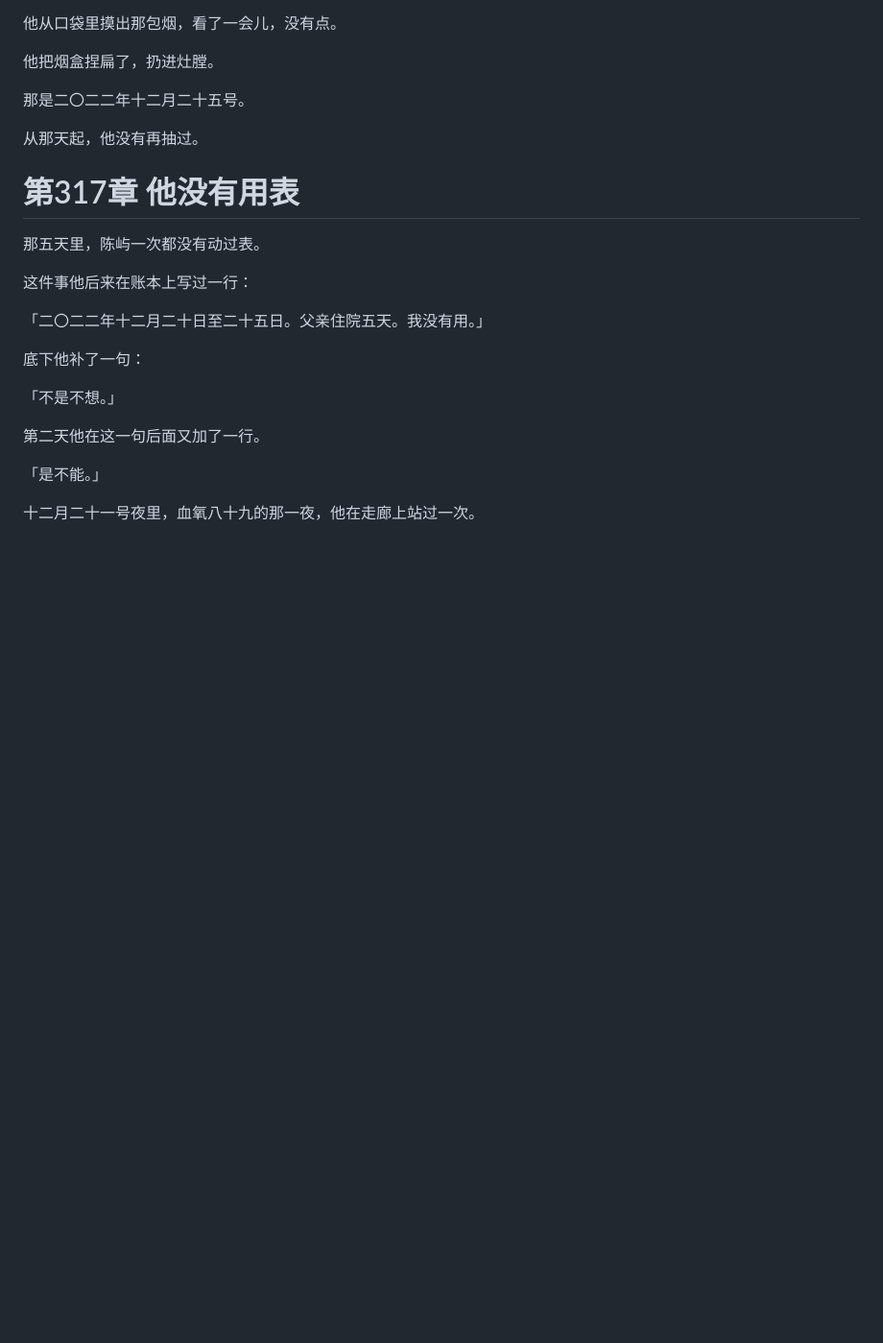
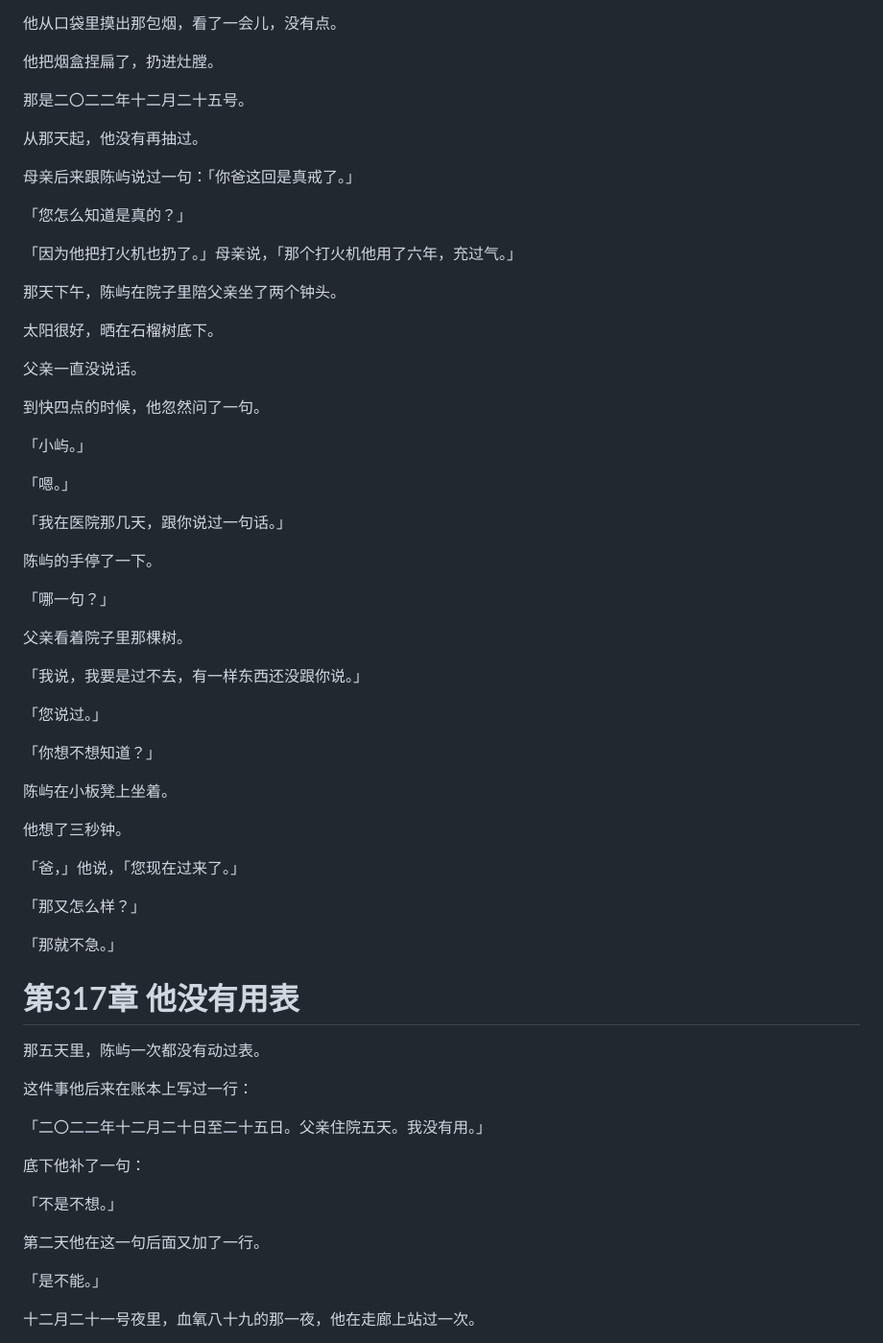
Before and after one commit to yyy8080/AI_Fiction, a Markdown page: novels/rollback-life/chapters-311-320.md, the part around one of its changes. Shown at 96% size. GitHub-like rendering; blank space fills up the shorter version.

```diff
--- a/novels/rollback-life/chapters-311-320.md
+++ b/novels/rollback-life/chapters-311-320.md
@@ -870,6 +954,48 @@
 
 从那天起，他没有再抽过。
 
+母亲后来跟陈屿说过一句：「你爸这回是真戒了。」
+
+「您怎么知道是真的？」
+
+「因为他把打火机也扔了。」母亲说，「那个打火机他用了六年，充过气。」
+
+那天下午，陈屿在院子里陪父亲坐了两个钟头。
+
+太阳很好，晒在石榴树底下。
+
+父亲一直没说话。
+
+到快四点的时候，他忽然问了一句。
+
+「小屿。」
+
+「嗯。」
+
+「我在医院那几天，跟你说过一句话。」
+
+陈屿的手停了一下。
+
+「哪一句？」
+
+父亲看着院子里那棵树。
+
+「我说，我要是过不去，有一样东西还没跟你说。」
+
+「您说过。」
+
+「你想不想知道？」
+
+陈屿在小板凳上坐着。
+
+他想了三秒钟。
+
+「爸，」他说，「您现在过来了。」
+
+「那又怎么样？」
+
+「那就不急。」
+
 # 第317章 他没有用表
 
 那五天里，陈屿一次都没有动过表。
```
Also changed, not shown: other parts of novels/rollback-life/chapters-311-320.md (+102 -0 lines).
